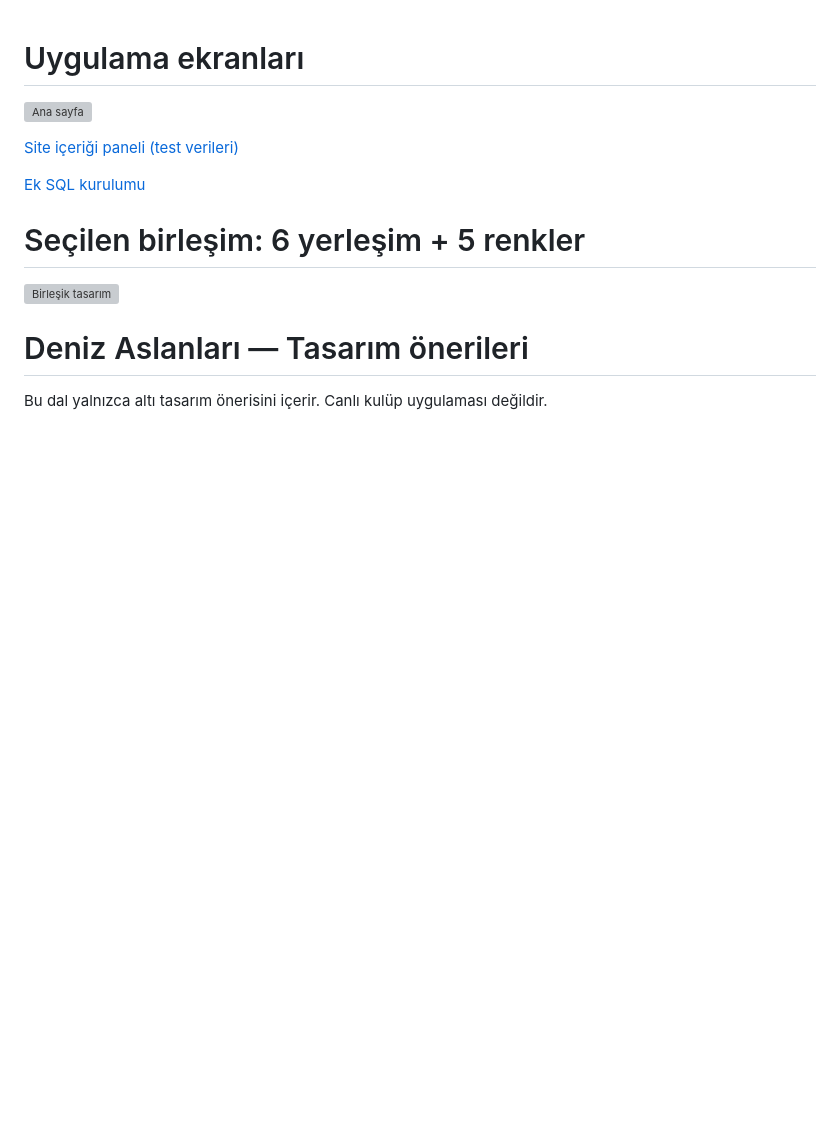
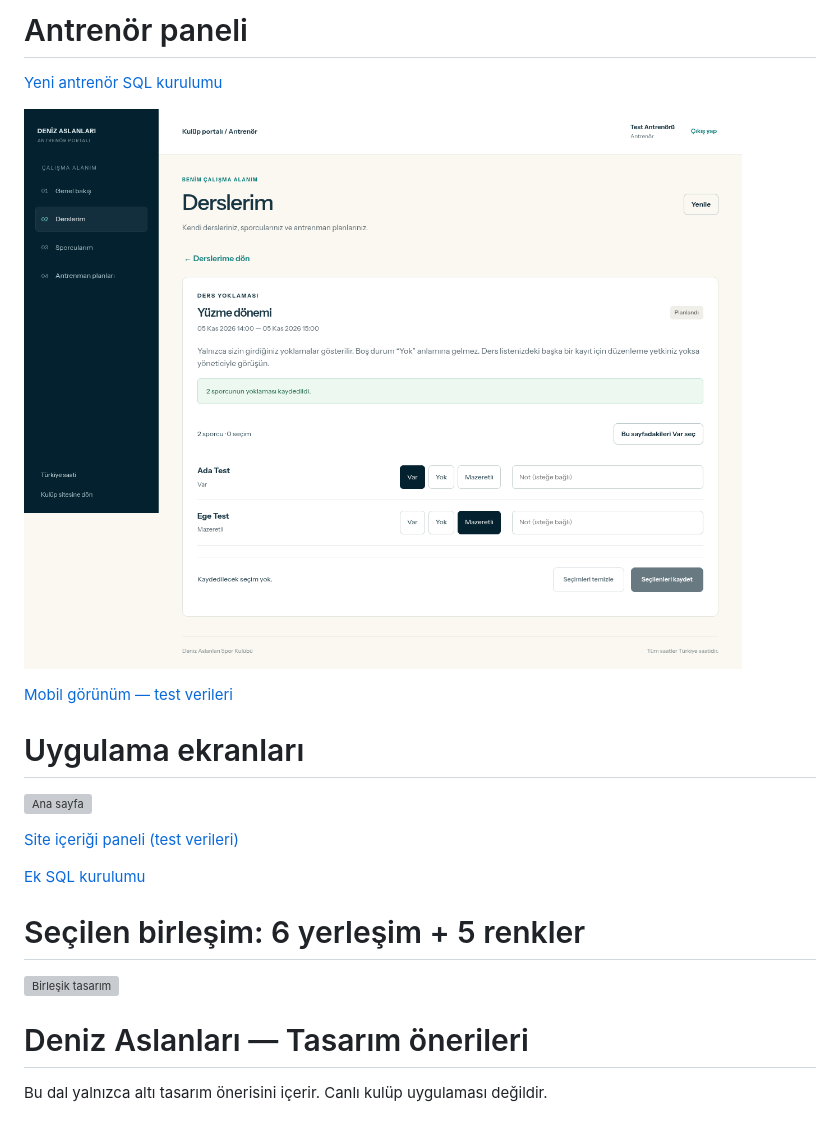
Before and after one commit to alimertyavuzoglu-debug/alanya-y-zme, a Markdown page: README.md, the part around the change. Rendered like a GitHub page; pictures changed too: assets/antrenor-paneli.png (added); blank space fills up the shorter version; grey boxes are pictures that could not be loaded.

Commit message:
Share coach workflow setup and test screenshots

```diff
--- a/README.md
+++ b/README.md
@@ -1,3 +1,11 @@
+# Antrenör paneli
+
+[Yeni antrenör SQL kurulumu](antrenor-kurulum.sql)
+
+![Antrenör paneli — test verileri](assets/antrenor-paneli.png)
+
+[Mobil görünüm — test verileri](assets/antrenor-mobil.png)
+
 # Uygulama ekranları
 
 ![Ana sayfa](assets/uygulama-ana-sayfa.png)
```
Also changed, not shown: assets/antrenor-mobil.png (added), 1 other file.
